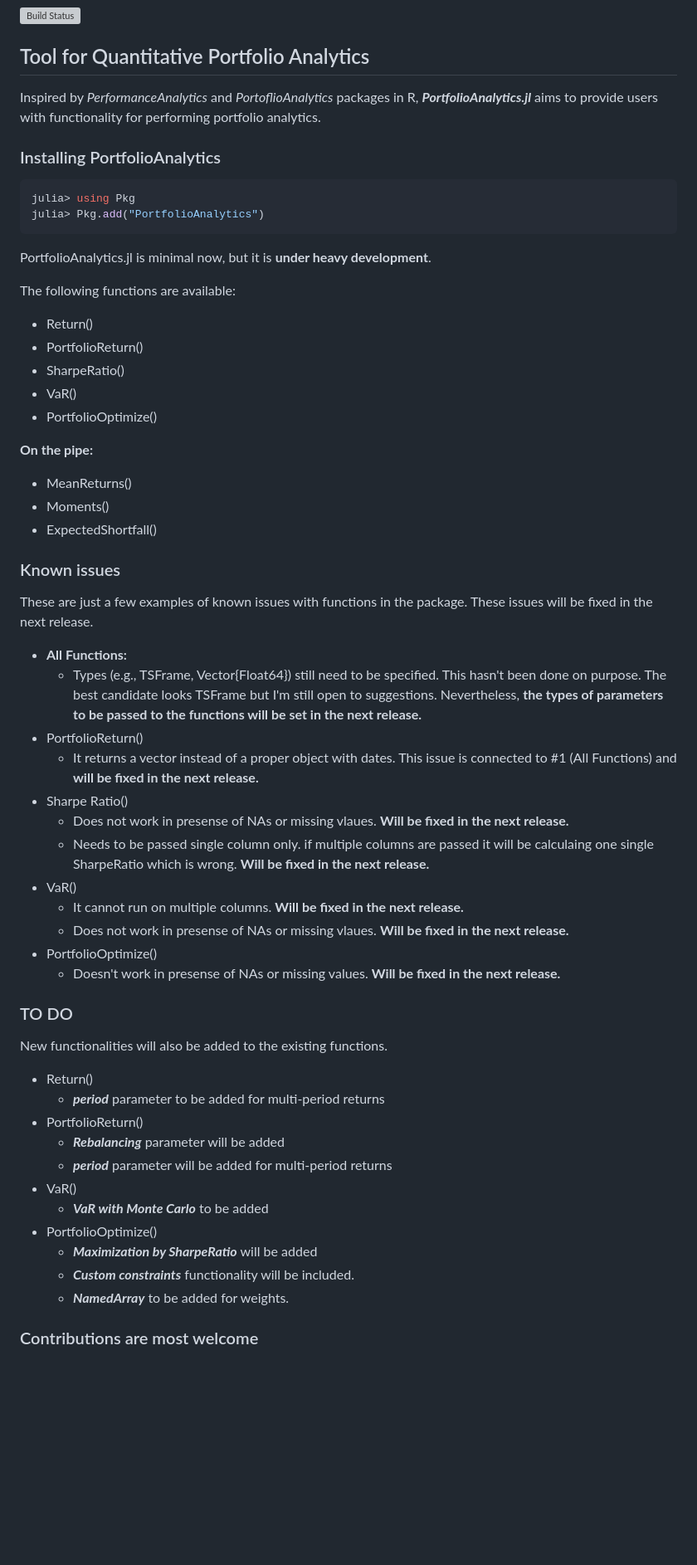
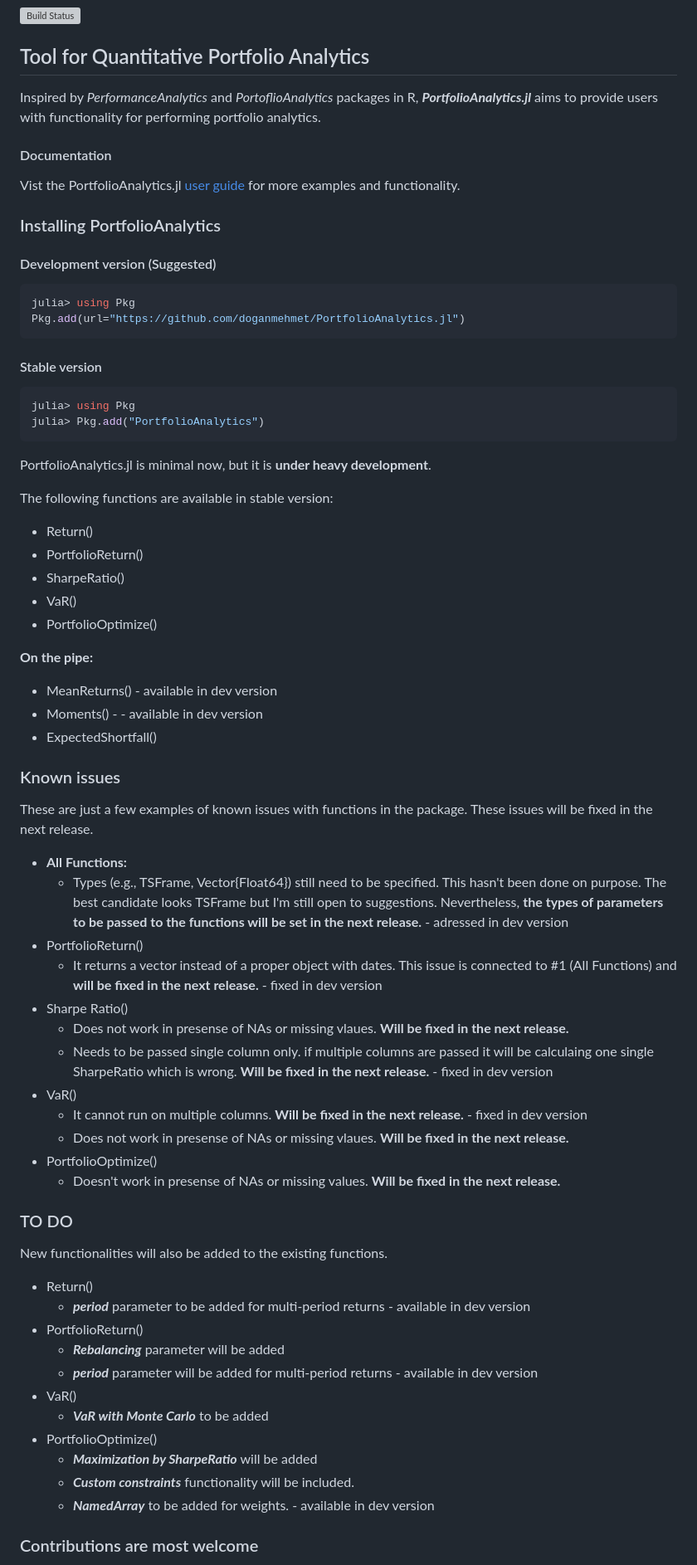
Before and after one commit to doganmehmet/PortfolioAnalytics.jl, a Markdown page: README.md, the part around the change printed below. Shown: that part at 83% size. Drawn GitHub-style; blank space fills up the shorter version; grey boxes are pictures that could not be loaded.

````diff
--- a/README.md
+++ b/README.md
@@ -6,7 +6,17 @@
 
 Inspired by *PerformanceAnalytics* and *PortoflioAnalytics* packages in R, ***PortfolioAnalytics.jl*** aims to provide users with functionality for performing portfolio analytics.
 
+#### Documentation
+Vist the PortfolioAnalytics.jl [user guide](https://doganmehmet.github.io/PortfolioAnalytics.jl/dev/guide.html#Installation) for more examples and functionality.
+
+
 ### Installing PortfolioAnalytics
+#### Development version (Suggested)
+```julia
+julia> using Pkg
+Pkg.add(url="https://github.com/doganmehmet/PortfolioAnalytics.jl")
+```
+#### Stable version
 ```julia
 julia> using Pkg
 julia> Pkg.add("PortfolioAnalytics")
@@ -14,7 +24,7 @@ julia> Pkg.add("PortfolioAnalytics")
 
 PortfolioAnalytics.jl is minimal now, but it is **under heavy development**.
 
-The following functions are available:
+The following functions are available in stable version:
 * Return()
 * PortfolioReturn()
 * SharpeRatio()
@@ -22,21 +32,21 @@ The following functions are available:
 * PortfolioOptimize()
 
 **On the pipe:**
-* MeanReturns()
-* Moments()
+* MeanReturns() - available in dev version
+* Moments() - - available in dev version
 * ExpectedShortfall()
 
 ### Known issues
 These are just a few examples of known issues with functions in the package. These issues will be fixed in the next release.
 * **All Functions:**
-    * Types (e.g., TSFrame, Vector{Float64}) still need to be specified. This hasn't been done on purpose. The best candidate looks TSFrame but I'm still open to suggestions. Nevertheless, **the types of parameters to be passed to the functions will be set in the next release.**
+    * Types (e.g., TSFrame, Vector{Float64}) still need to be specified. This hasn't been done on purpose. The best candidate looks TSFrame but I'm still open to suggestions. Nevertheless, **the types of parameters to be passed to the functions will be set in the next release.** - adressed in dev version
 * PortfolioReturn()
-    * It returns a vector instead of a proper object with dates. This issue is connected to #1 (All Functions) and **will be fixed in the next release.**
+    * It returns a vector instead of a proper object with dates. This issue is connected to #1 (All Functions) and **will be fixed in the next release.** - fixed in dev version
 * Sharpe Ratio()
     * Does not work in presense of NAs or missing vlaues. **Will be fixed in the next release.**
-    * Needs to be passed single column only. if multiple columns are passed it will be calculaing one single SharpeRatio which is wrong. **Will be fixed in the next release.**
+    * Needs to be passed single column only. if multiple columns are passed it will be calculaing one single SharpeRatio which is wrong. **Will be fixed in the next release.**  - fixed in dev version
 * VaR()
-    * It cannot run on multiple columns. **Will be fixed in the next release.**
+    * It cannot run on multiple columns. **Will be fixed in the next release.**  - fixed in dev version
     * Does not work in presense of NAs or missing vlaues. **Will be fixed in the next release.**
 * PortfolioOptimize()
     * Doesn't work in presense of NAs or missing values. **Will be fixed in the next release.**
@@ -44,17 +54,16 @@ These are just a few examples of known issues with functions in the package. The
 ### TO DO
 New functionalities will also be added to the existing functions.
 * Return()
-    * ***period*** parameter to be added for multi-period returns
+    * ***period*** parameter to be added for multi-period returns - available in dev version
 * PortfolioReturn()
     * ***Rebalancing*** parameter will be added
-    * ***period*** parameter will be added for multi-period returns
+    * ***period*** parameter will be added for multi-period returns - available in dev version
 * VaR()
     * ***VaR with Monte Carlo*** to be added
 * PortfolioOptimize()
     * ***Maximization by SharpeRatio*** will be added
     * ***Custom constraints*** functionality will be included.
-    * ***NamedArray*** to be added for weights.
-
+    * ***NamedArray*** to be added for weights. - available in dev version
 
 
 ### Contributions are most welcome
````
Also changed, not shown: other parts of README.md (+151 -99 lines).
